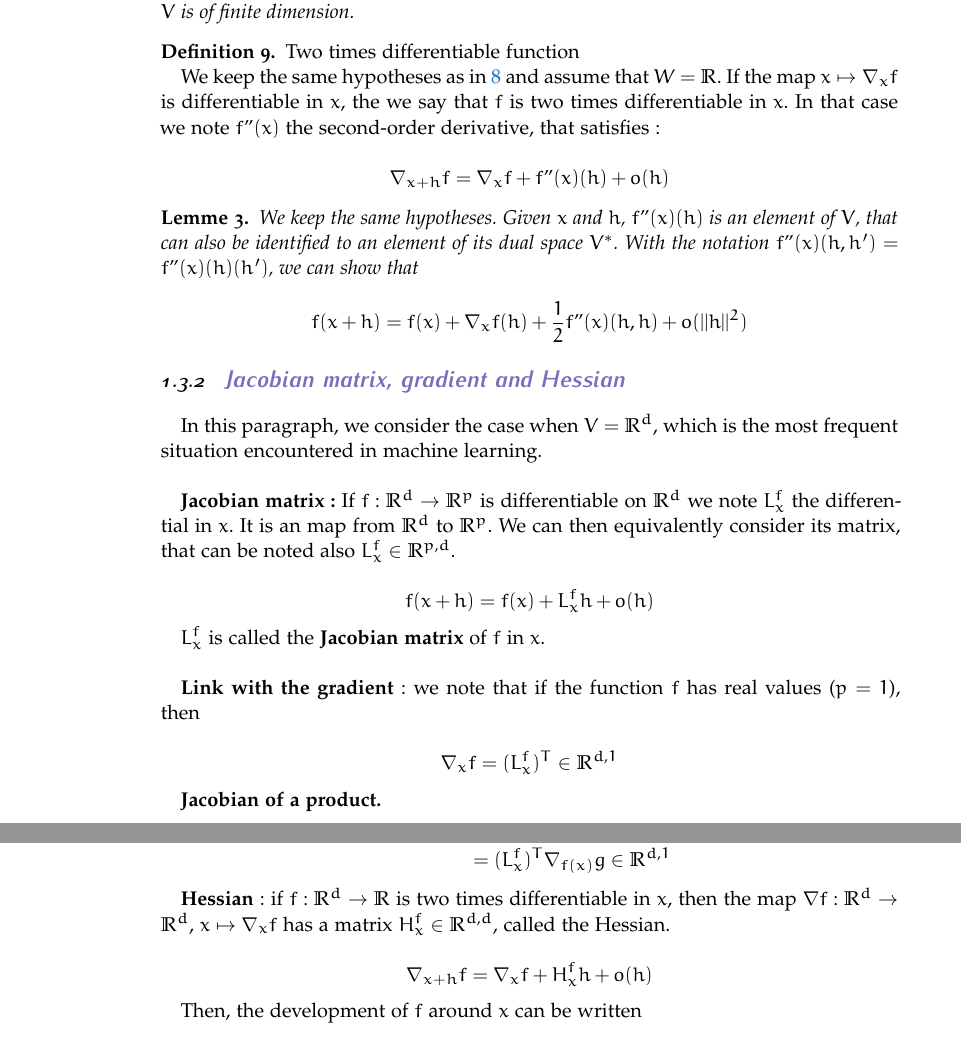
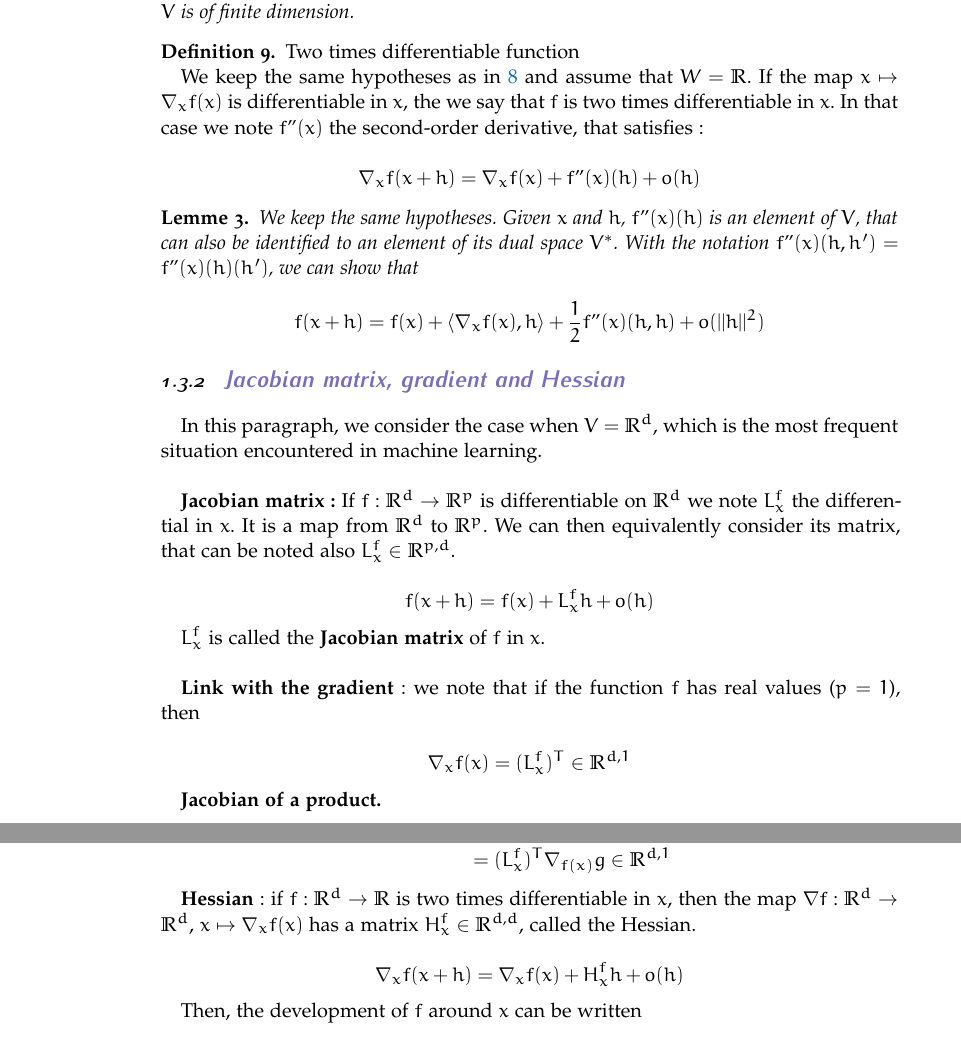
Before and after one commit to nlehir/FTML, a LaTeX document (lecture_notes/lecture notes.tex): two parts of pages 9 and 10 of 43, joined at a grey line, cut so that both start at the same text. Compiled offline with pdfLaTeX.

Commit message:
update lecture_notes

```diff
--- a/lecture_notes/lecture notes.tex
+++ b/lecture_notes/lecture notes.tex
@@ -505,10 +505,10 @@ Let $u_1, \dots, u_n$ be i.i.d. random variables, such that $E(u)=0$ and $|u|\le
 
 \begin{definition}{Two times differentiable function}
 
-    We keep the same hypotheses as in \ref{def:diff} and assume that $W= \mathbb{R}$. If the map $x\mapsto \nabla_xf $ is differentiable in $x$, the we say that $f$ is two times differentiable in $x$. In that case we note $f"(x)$ the second-order derivative, that satisfies:
-
-    \begin{equation*}
-	\nabla_{x+h}f=\nabla_xf+f"(x)(h)+o(h)
+    We keep the same hypotheses as in \ref{def:diff} and assume that $W= \mathbb{R}$. If the map $x\mapsto \nabla_xf(x) $ is differentiable in $x$, the we say that $f$ is two times differentiable in $x$. In that case we note $f"(x)$ the second-order derivative, that satisfies:
+
+    \begin{equation*}
+	\nabla_{x}f(x+h)=\nabla_xf(x)+f"(x)(h)+o(h)
     \end{equation*}
 \end{definition}
 
@@ -516,7 +516,7 @@ Let $u_1, \dots, u_n$ be i.i.d. random variables, such that $E(u)=0$ and $|u|\le
     We keep the same hypotheses. Given $x$ and $h$, $f"(x)(h)$ is an element of $V$, that can also be identified to an element of its dual space $V^*$. With the notation $f"(x)(h, h')=f"(x)(h)(h')$, we can show that
 
     \begin{equation*}
-	f(x+h)=f(x)+\nabla_xf(h)+ \frac{1}{2} f"(x)(h,h)+o(||h||^2)
+	f(x+h)=f(x)+\langle\nabla_xf(x),h\rangle+ \frac{1}{2} f"(x)(h,h)+o(||h||^2)
     \end{equation*}
 \end{lemma}
 
@@ -525,7 +525,7 @@ Let $u_1, \dots, u_n$ be i.i.d. random variables, such that $E(u)=0$ and $|u|\le
 In this paragraph, we consider the case when $V= \mathbb{R}^d$, which is the most frequent situation encountered in machine learning.
 \\
 
-\textbf{{Jacobian matrix:}} If $f: \mathbb{R}^d\rightarrow \mathbb{R}^p$ is differentiable on $ \mathbb{R}^d$ we note $L^f_x$ the differential in $x$. It is an map from $ \mathbb{R}^d$ to $ \mathbb{R}^p$. We can then equivalently consider its matrix, that can be noted also $L^f_x\in \mathbb{R}^{p, d}$.
+\textbf{{Jacobian matrix:}} If $f: \mathbb{R}^d\rightarrow \mathbb{R}^p$ is differentiable on $ \mathbb{R}^d$ we note $L^f_x$ the differential in $x$. It is a map from $ \mathbb{R}^d$ to $ \mathbb{R}^p$. We can then equivalently consider its matrix, that can be noted also $L^f_x\in \mathbb{R}^{p, d}$.
 
 \begin{equation*}
     f(x+h)=f(x)+L^f_xh+o(h)
@@ -537,7 +537,7 @@ $L^f_x$ is called the \textbf{{Jacobian matrix}}  of $f$ in $x$.
 \textbf{{Link with the gradient}}: we note that if the function $f$ has real values ($p=1$), then
 
 \begin{equation*}
-    \nabla_xf=(L^f_x)^T\in \mathbb{R}^{d, 1}
+    \nabla_xf(x)=(L^f_x)^T\in \mathbb{R}^{d, 1}
 \end{equation*}
 
 \textbf{{Jacobian of a product.}}
@@ -583,10 +583,10 @@ With the same functions $g$ and $f$ and if $q=1$, we deduce from \ref{eq:jacobpr
     \end{aligned}
 \end{equation*}
 
-\textbf{{Hessian}}: if $f: \mathbb{R}^d\rightarrow \mathbb{R} $ is two times differentiable in $x$, then the map $\nabla f: \mathbb{R}^d\rightarrow \mathbb{R}^d$, $x\mapsto\nabla_xf$ has a matrix $H^f_x\in \mathbb{R}^{d,d}$, called the Hessian.
-
-\begin{equation*}
-    \nabla_{x+h}f=\nabla_xf+H^f_xh+o(h)
+\textbf{{Hessian}}: if $f: \mathbb{R}^d\rightarrow \mathbb{R} $ is two times differentiable in $x$, then the map $\nabla f: \mathbb{R}^d\rightarrow \mathbb{R}^d$, $x\mapsto\nabla_xf(x)$ has a matrix $H^f_x\in \mathbb{R}^{d,d}$, called the Hessian.
+
+\begin{equation*}
+    \nabla_{x}f(x+h)=\nabla_xf(x)+H^f_xh+o(h)
 \end{equation*}
 
 Then, the development of $f$ around $x$ can be written
```
Also changed, not shown: lecture_notes/lecture notes.pdf, 2 other files.
